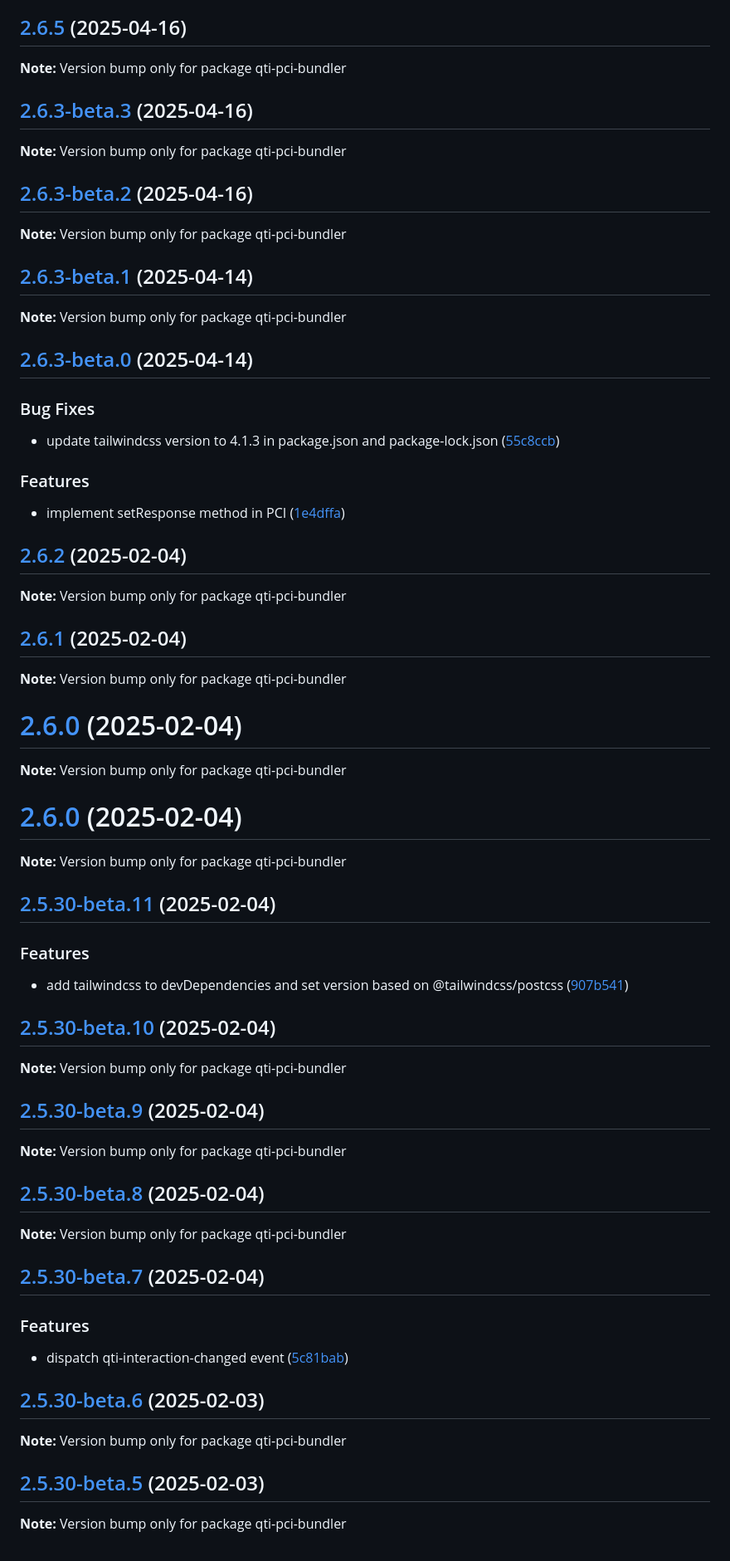
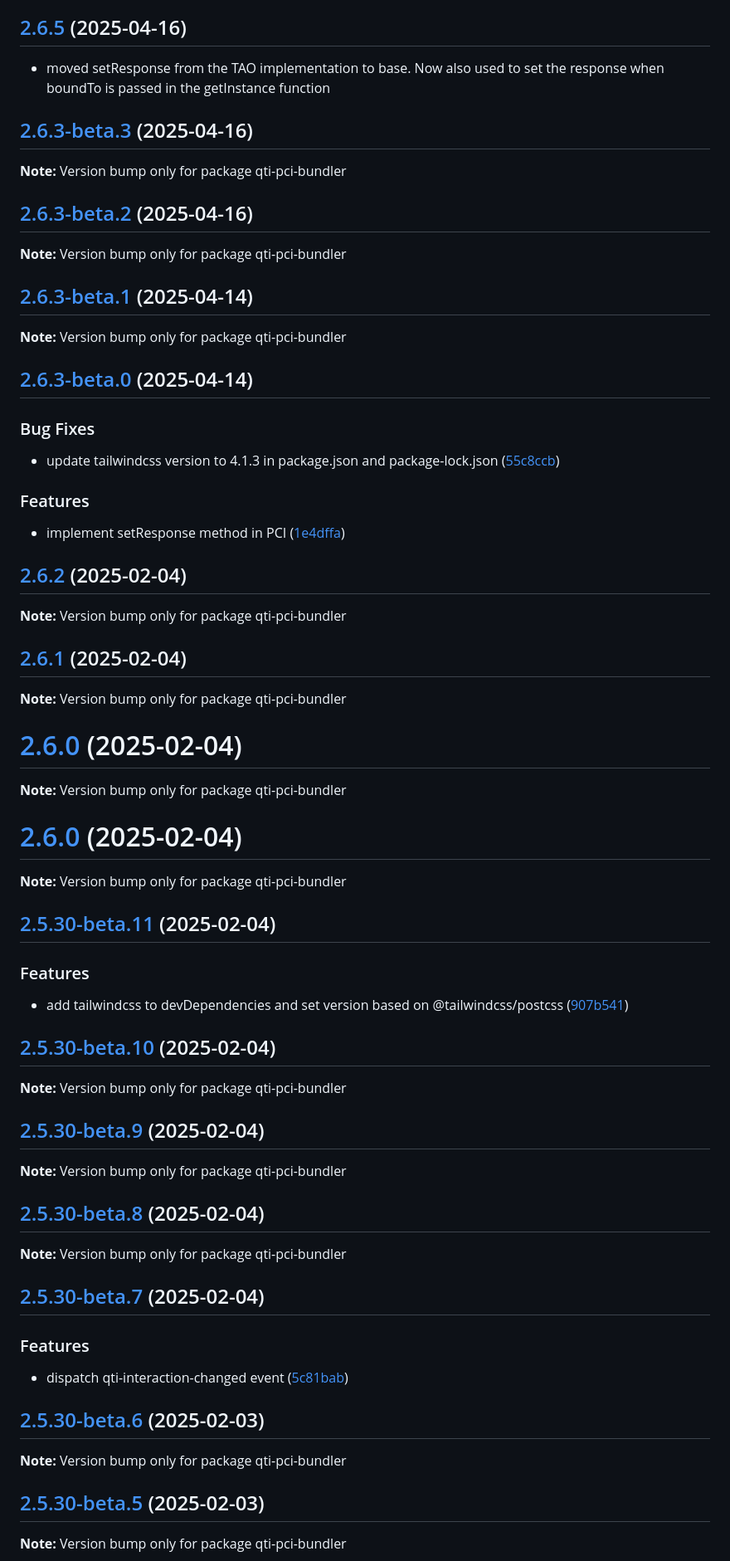
Before and after one commit to Citolab/tspci, a Markdown page: CHANGELOG.md, the part around one of its changes. Shown at 83% size. GitHub-like rendering.

Commit message:
chore: update CHANGELOG.md to reflect recent changes and remove redundant notes

```diff
--- a/CHANGELOG.md
+++ b/CHANGELOG.md
@@ -5,138 +5,74 @@ See [Conventional Commits](https://conventionalcommits.org) for commit guideline
 
 ## [2.6.5](https://github.com/Citolab/qti-pci-bundler/compare/v2.6.3-beta.3...v2.6.5) (2025-04-16)
 
-**Note:** Version bump only for package qti-pci-bundler
-
-
-
-
+- moved setResponse from the TAO implementation to base. Now also used to set the response when boundTo is passed in the getInstance function
 
 ## [2.6.3-beta.3](https://github.com/Citolab/qti-pci-bundler/compare/v2.6.3-beta.2...v2.6.3-beta.3) (2025-04-16)
 
 **Note:** Version bump only for package qti-pci-bundler
 
-
-
-
-
 ## [2.6.3-beta.2](https://github.com/Citolab/qti-pci-bundler/compare/v2.6.3-beta.1...v2.6.3-beta.2) (2025-04-16)
 
 **Note:** Version bump only for package qti-pci-bundler
-
-
-
-
 
 ## [2.6.3-beta.1](https://github.com/Citolab/qti-pci-bundler/compare/v2.6.3-beta.0...v2.6.3-beta.1) (2025-04-14)
 
 **Note:** Version bump only for package qti-pci-bundler
 
-
-
-
-
 ## [2.6.3-beta.0](https://github.com/Citolab/qti-pci-bundler/compare/v2.6.2...v2.6.3-beta.0) (2025-04-14)
-
 
 ### Bug Fixes
 
-* update tailwindcss version to 4.1.3 in package.json and package-lock.json ([55c8ccb](https://github.com/Citolab/qti-pci-bundler/commit/55c8ccb6493ee85edd100d43fb910a11af33a8af))
-
+- update tailwindcss version to 4.1.3 in package.json and package-lock.json ([55c8ccb](https://github.com/Citolab/qti-pci-bundler/commit/55c8ccb6493ee85edd100d43fb910a11af33a8af))
 
 ### Features
 
-* implement setResponse method in PCI ([1e4dffa](https://github.com/Citolab/qti-pci-bundler/commit/1e4dffac9a182096f750c7c57a7b6096270608a7))
-
-
-
-
+- implement setResponse method in PCI ([1e4dffa](https://github.com/Citolab/qti-pci-bundler/commit/1e4dffac9a182096f750c7c57a7b6096270608a7))
 
 ## [2.6.2](https://github.com/Citolab/qti-pci-bundler/compare/v2.6.1...v2.6.2) (2025-02-04)
 
 **Note:** Version bump only for package qti-pci-bundler
 
-
-
-
-
 ## [2.6.1](https://github.com/Citolab/qti-pci-bundler/compare/v2.6.0...v2.6.1) (2025-02-04)
 
 **Note:** Version bump only for package qti-pci-bundler
-
-
-
-
 
 # [2.6.0](https://github.com/Citolab/qti-pci-bundler/compare/v2.5.30-beta.11...v2.6.0) (2025-02-04)
 
 **Note:** Version bump only for package qti-pci-bundler
 
-
-
-
-
 # [2.6.0](https://github.com/Citolab/qti-pci-bundler/compare/v2.5.30-beta.11...v2.6.0) (2025-02-04)
 
 **Note:** Version bump only for package qti-pci-bundler
 
-
-
-
-
 ## [2.5.30-beta.11](https://github.com/Citolab/qti-pci-bundler/compare/v2.5.30-beta.10...v2.5.30-beta.11) (2025-02-04)
-
 
 ### Features
 
-* add tailwindcss to devDependencies and set version based on @tailwindcss/postcss ([907b541](https://github.com/Citolab/qti-pci-bundler/commit/907b541e8fa52a8e0751de6318e39bbcda6cee5e))
-
-
-
-
+- add tailwindcss to devDependencies and set version based on @tailwindcss/postcss ([907b541](https://github.com/Citolab/qti-pci-bundler/commit/907b541e8fa52a8e0751de6318e39bbcda6cee5e))
 
 ## [2.5.30-beta.10](https://github.com/Citolab/qti-pci-bundler/compare/v2.5.30-beta.9...v2.5.30-beta.10) (2025-02-04)
 
 **Note:** Version bump only for package qti-pci-bundler
 
-
-
-
-
 ## [2.5.30-beta.9](https://github.com/Citolab/qti-pci-bundler/compare/v2.5.30-beta.8...v2.5.30-beta.9) (2025-02-04)
 
 **Note:** Version bump only for package qti-pci-bundler
-
-
-
-
 
 ## [2.5.30-beta.8](https://github.com/Citolab/qti-pci-bundler/compare/v2.5.30-beta.7...v2.5.30-beta.8) (2025-02-04)
 
 **Note:** Version bump only for package qti-pci-bundler
 
-
-
-
-
 ## [2.5.30-beta.7](https://github.com/Citolab/qti-pci-bundler/compare/v2.5.30-beta.6...v2.5.30-beta.7) (2025-02-04)
-
 
 ### Features
 
-* dispatch qti-interaction-changed event ([5c81bab](https://github.com/Citolab/qti-pci-bundler/commit/5c81bab7208d4ac2a8ba427d5f9f6f532267e844))
-
-
-
-
+- dispatch qti-interaction-changed event ([5c81bab](https://github.com/Citolab/qti-pci-bundler/commit/5c81bab7208d4ac2a8ba427d5f9f6f532267e844))
 
 ## [2.5.30-beta.6](https://github.com/Citolab/qti-pci-bundler/compare/v2.5.30-beta.5...v2.5.30-beta.6) (2025-02-03)
 
 **Note:** Version bump only for package qti-pci-bundler
 
-
-
-
-
 ## [2.5.30-beta.5](https://github.com/Citolab/qti-pci-bundler/compare/v2.5.30-beta.4...v2.5.30-beta.5) (2025-02-03)
 
 **Note:** Version bump only for package qti-pci-bundler
```
Also changed, not shown: other parts of CHANGELOG.md (+0 -120 lines).
